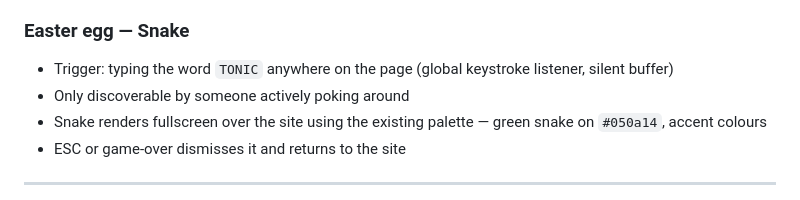
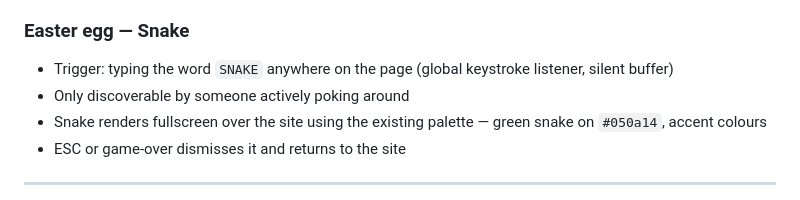
Before and after one commit to nicholas-sheehan/personal-website, a Markdown page: docs/plans/2026-02-22-iterations-6-10-design-brief.md, the part around the change. Rendered like a GitHub page.

Commit message:
docs: fix TONIC → SNAKE trigger in iterations-6-10 design brief
Co-Authored-By: Claude Sonnet 4.6 <noreply@anthropic.com>

```diff
--- a/docs/plans/2026-02-22-iterations-6-10-design-brief.md
+++ b/docs/plans/2026-02-22-iterations-6-10-design-brief.md
@@ -40,7 +40,7 @@ _Brainstormed 2026-02-22. All five iterations approved._
 - Pool large enough that runs feel unique; overlay fades as it does now after sequence completes
 
 ### Easter egg — Snake
-- Trigger: typing the word `TONIC` anywhere on the page (global keystroke listener, silent buffer)
+- Trigger: typing the word `SNAKE` anywhere on the page (global keystroke listener, silent buffer)
 - Only discoverable by someone actively poking around
 - Snake renders fullscreen over the site using the existing palette — green snake on `#050a14`, accent colours
 - ESC or game-over dismisses it and returns to the site
```
